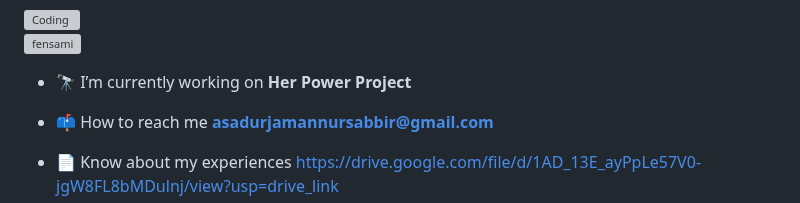
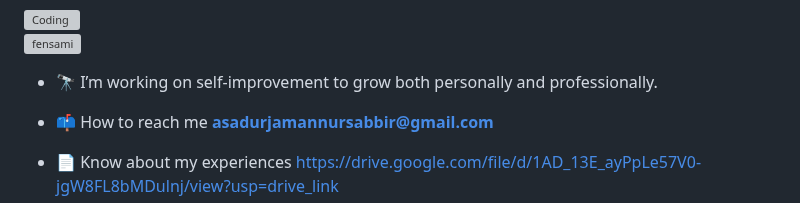
Before and after one commit to fensami/fensami, a Markdown page: README.md, the part around one of its changes. GitHub-like rendering; grey boxes are pictures that could not be loaded.

```diff
--- a/README.md
+++ b/README.md
@@ -5,7 +5,7 @@
 
 <p align="left"> <img src="https://komarev.com/ghpvc/?username=fensami&label=Profile%20views&color=0e75b6&style=flat" alt="fensami" /></p>
 
-- 🔭 I’m currently working on **Her Power Project**
+- 🔭 I’m working on self-improvement to grow both personally and professionally.
 
 - 📫 How to reach me **asadurjamannursabbir@gmail.com**
 
```
Also changed, not shown: other parts of README.md (+7 -9 lines).
